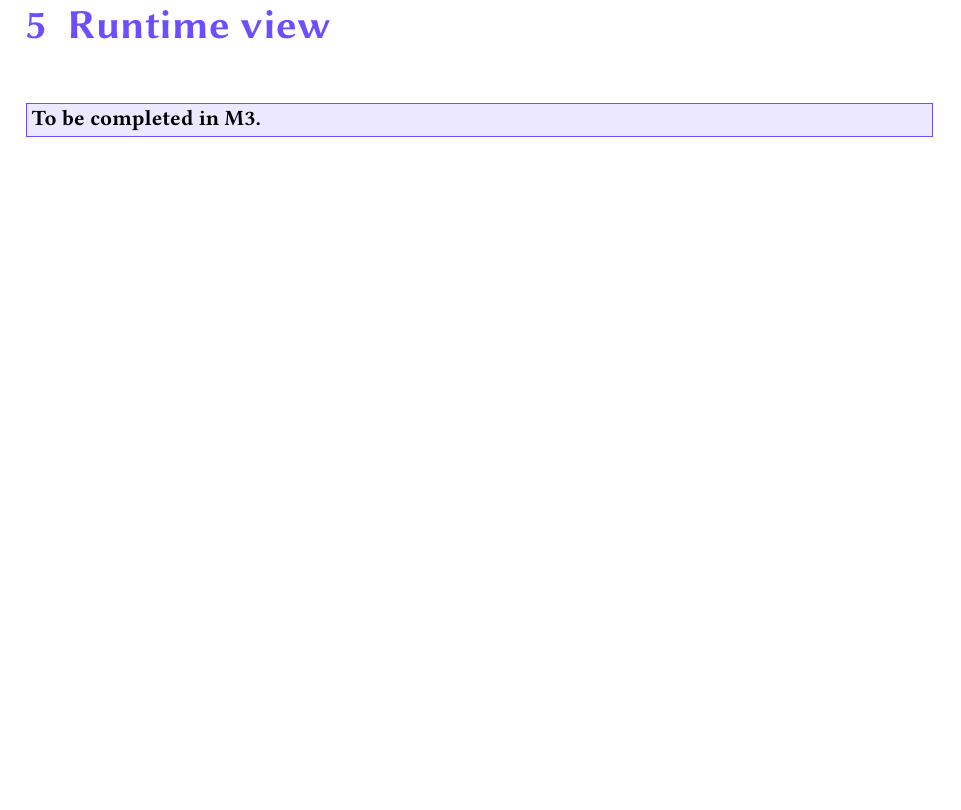
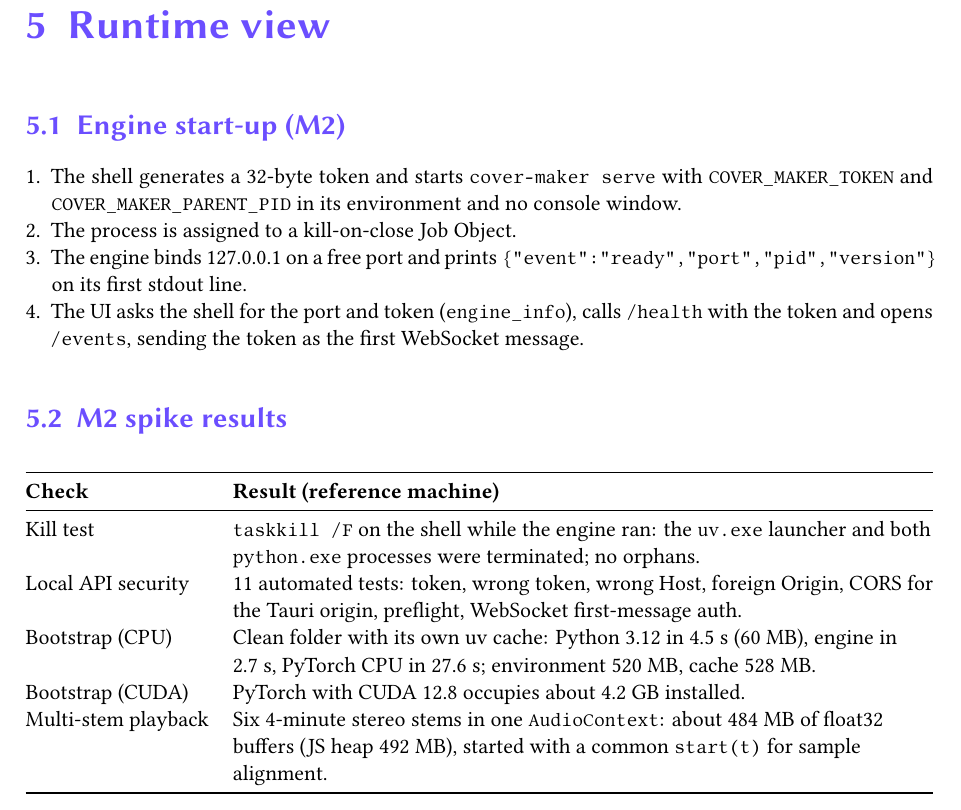
Before and after one commit to asanzhuerta/Cover_Maker, a LaTeX thesis (docs/latex/architecture/main.tex): part of page 8 of 16 before the commit and part of page 8 of 17 after it, cut so that both start at the same text, the shorter picture padded with empty space. Compiled offline with XeLaTeX.

Commit message:
Document the M2 spike: ADR-004 to ADR-007 and results
Runtime view with the engine start-up sequence, spike results (kill
test, API security tests, clean bootstrap timings and sizes, multi-stem
playback memory) and disk-space table in the Installation Guide.

```diff
--- a/docs/latex/architecture/main.tex
+++ b/docs/latex/architecture/main.tex
@@ -87,7 +87,37 @@ Incremental work & Every pipeline step has a cache key; re-sync resubmits everyt
 \end{tabularx}
 
 \chapter{Runtime view}
-\todoin{M3}
+\section{Engine start-up (M2)}
+\begin{enumerate}
+  \item The shell generates a 32-byte token and starts \texttt{cover-maker serve}
+        with \texttt{COVER\_MAKER\_TOKEN} and \texttt{COVER\_MAKER\_PARENT\_PID}
+        in its environment and no console window.
+  \item The process is assigned to a kill-on-close Job Object.
+  \item The engine binds 127.0.0.1 on a free port and prints
+        \texttt{\{"event":"ready","port","pid","version"\}} on its first stdout line.
+  \item The UI asks the shell for the port and token (\texttt{engine\_info}),
+        calls \texttt{/health} with the token and opens \texttt{/events}, sending
+        the token as the first WebSocket message.
+\end{enumerate}
+
+\section{M2 spike results}
+\begin{tabularx}{\linewidth}{@{}lY@{}}
+\toprule
+\textbf{Check} & \textbf{Result (reference machine)} \\
+\midrule
+Kill test & \texttt{taskkill /F} on the shell while the engine ran: the
+\texttt{uv.exe} launcher and both \texttt{python.exe} processes were terminated;
+no orphans. \\
+Local API security & 11 automated tests: token, wrong token, wrong Host, foreign
+Origin, CORS for the Tauri origin, preflight, WebSocket first-message auth. \\
+Bootstrap (CPU) & Clean folder with its own uv cache: Python 3.12 in 4.5~s (60~MB),
+engine in 2.7~s, PyTorch CPU in 27.6~s; environment 520~MB, cache 528~MB. \\
+Bootstrap (CUDA) & PyTorch with CUDA 12.8 occupies about 4.2~GB installed. \\
+Multi-stem playback & Six 4-minute stereo stems in one \texttt{AudioContext}: about
+484~MB of float32 buffers (JS heap 492~MB), started with a common
+\texttt{start(t)} for sample alignment. \\
+\bottomrule
+\end{tabularx}
 
 \chapter{Deployment view}
 \todoin{M9}
```
Also changed, not shown: docs/latex/installation-guide/main.tex (+14 -0 lines), CHANGELOG.md, docs/latex/architecture/main.tex (4 more changed lines).
